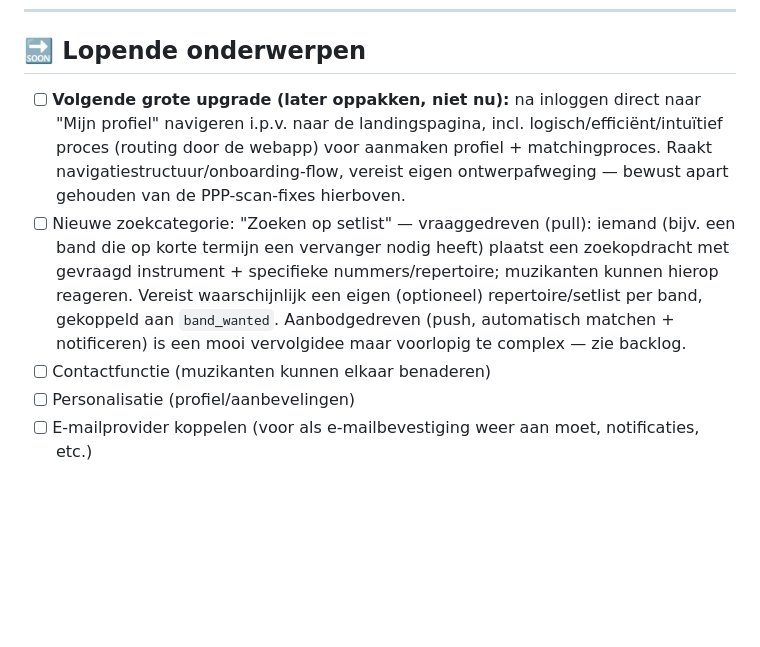
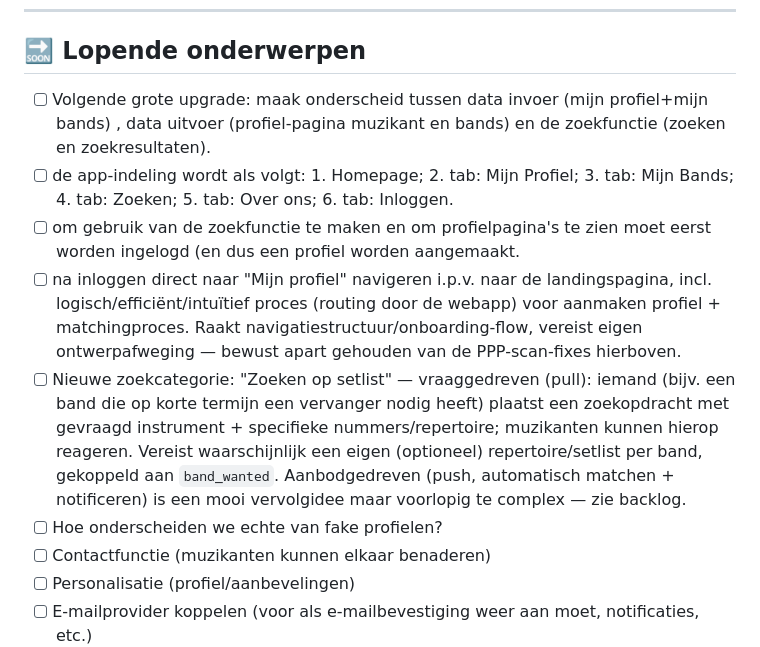
Before and after one commit to tt-rw/talenttent, a Markdown page: TODO.md, the part around the change. GitHub-like rendering; blank space fills up the shorter version.

```diff
--- a/TODO.md
+++ b/TODO.md
@@ -29,8 +29,12 @@ Laatste update: 02 augustus 2026 (diepgaande PPP-scan, restpunten en bredere emo
 ---
 
 ## 🔜 Lopende onderwerpen
-- [ ] **Volgende grote upgrade (later oppakken, niet nu):** na inloggen direct naar "Mijn profiel" navigeren i.p.v. naar de landingspagina, incl. logisch/efficiënt/intuïtief proces (routing door de webapp) voor aanmaken profiel + matchingproces. Raakt navigatiestructuur/onboarding-flow, vereist eigen ontwerpafweging — bewust apart gehouden van de PPP-scan-fixes hierboven.
+- [ ] Volgende grote upgrade: maak onderscheid tussen data invoer (mijn profiel+mijn bands) , data uitvoer (profiel-pagina muzikant en bands) en de zoekfunctie (zoeken en zoekresultaten).
+- [ ] de app-indeling wordt als volgt: 1. Homepage; 2. tab: Mijn Profiel; 3. tab: Mijn Bands; 4. tab: Zoeken; 5. tab: Over ons; 6. tab: Inloggen.
+- [ ] om gebruik van de zoekfunctie te maken en om profielpagina's te zien moet eerst worden ingelogd (en dus een profiel worden aangemaakt.
+- [ ] na inloggen direct naar "Mijn profiel" navigeren i.p.v. naar de landingspagina, incl. logisch/efficiënt/intuïtief proces (routing door de webapp) voor aanmaken profiel + matchingproces. Raakt navigatiestructuur/onboarding-flow, vereist eigen ontwerpafweging — bewust apart gehouden van de PPP-scan-fixes hierboven.
 - [ ] Nieuwe zoekcategorie: "Zoeken op setlist" — vraaggedreven (pull): iemand (bijv. een band die op korte termijn een vervanger nodig heeft) plaatst een zoekopdracht met gevraagd instrument + specifieke nummers/repertoire; muzikanten kunnen hierop reageren. Vereist waarschijnlijk een eigen (optioneel) repertoire/setlist per band, gekoppeld aan `band_wanted`. Aanbodgedreven (push, automatisch matchen + notificeren) is een mooi vervolgidee maar voorlopig te complex — zie backlog.
+- [ ] Hoe onderscheiden we echte van fake profielen?
 - [ ] Contactfunctie (muzikanten kunnen elkaar benaderen)
 - [ ] Personalisatie (profiel/aanbevelingen)
 - [ ] E-mailprovider koppelen (voor als e-mailbevestiging weer aan moet, notificaties, etc.)
```
